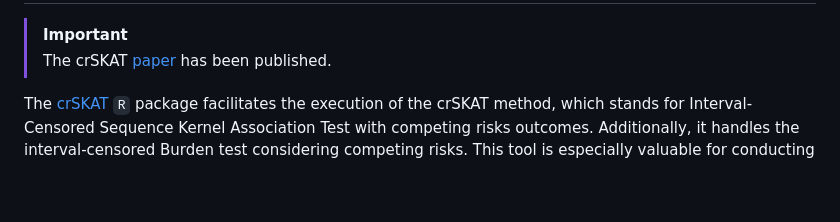
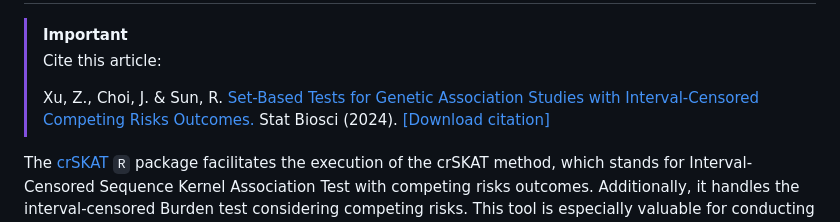
Before and after one commit to zhichaoxu04/crSKAT, a Markdown page: README.md, the part around the change. Drawn GitHub-style; blank space fills up the shorter version.

```diff
--- a/README.md
+++ b/README.md
@@ -7,7 +7,9 @@ Test
 <!-- badges: end -->
 
 > [!IMPORTANT]
-> The crSKAT [paper](https://doi.org/10.1007/s12561-024-09448-3) has been published.
+> Cite this article:
+>
+> Xu, Z., Choi, J. & Sun, R. [Set-Based Tests for Genetic Association Studies with Interval-Censored Competing Risks Outcomes.](https://doi.org/10.1007/s12561-024-09448-3) Stat Biosci (2024). [[Download citation]](https://citation-needed.springer.com/v2/references/10.1007/s12561-024-09448-3?format=refman&flavour=citation)
 
 The [crSKAT](https://github.com/zhichaoxu04/crSKAT) `R` package
 facilitates the execution of the crSKAT method, which stands for
```
